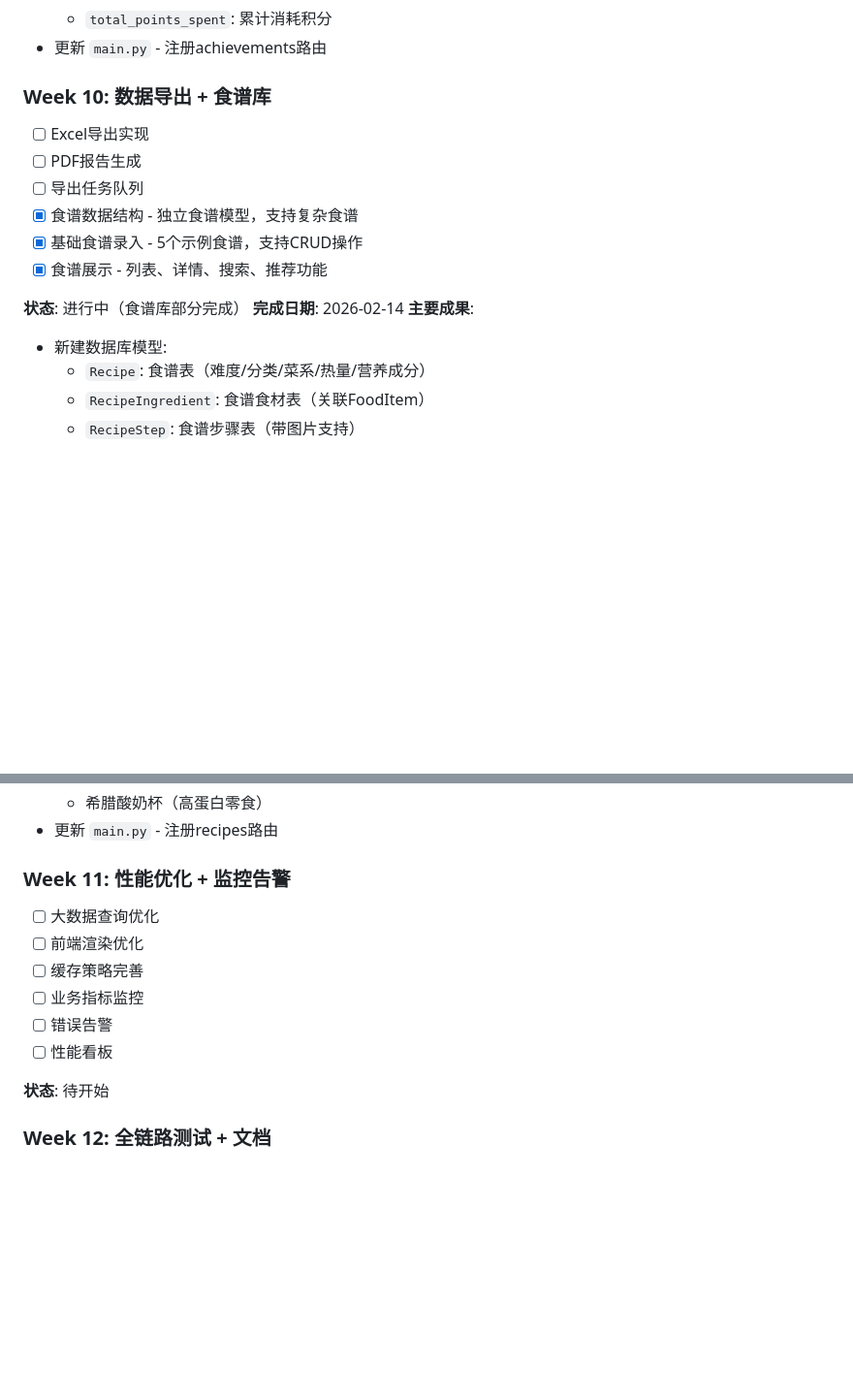
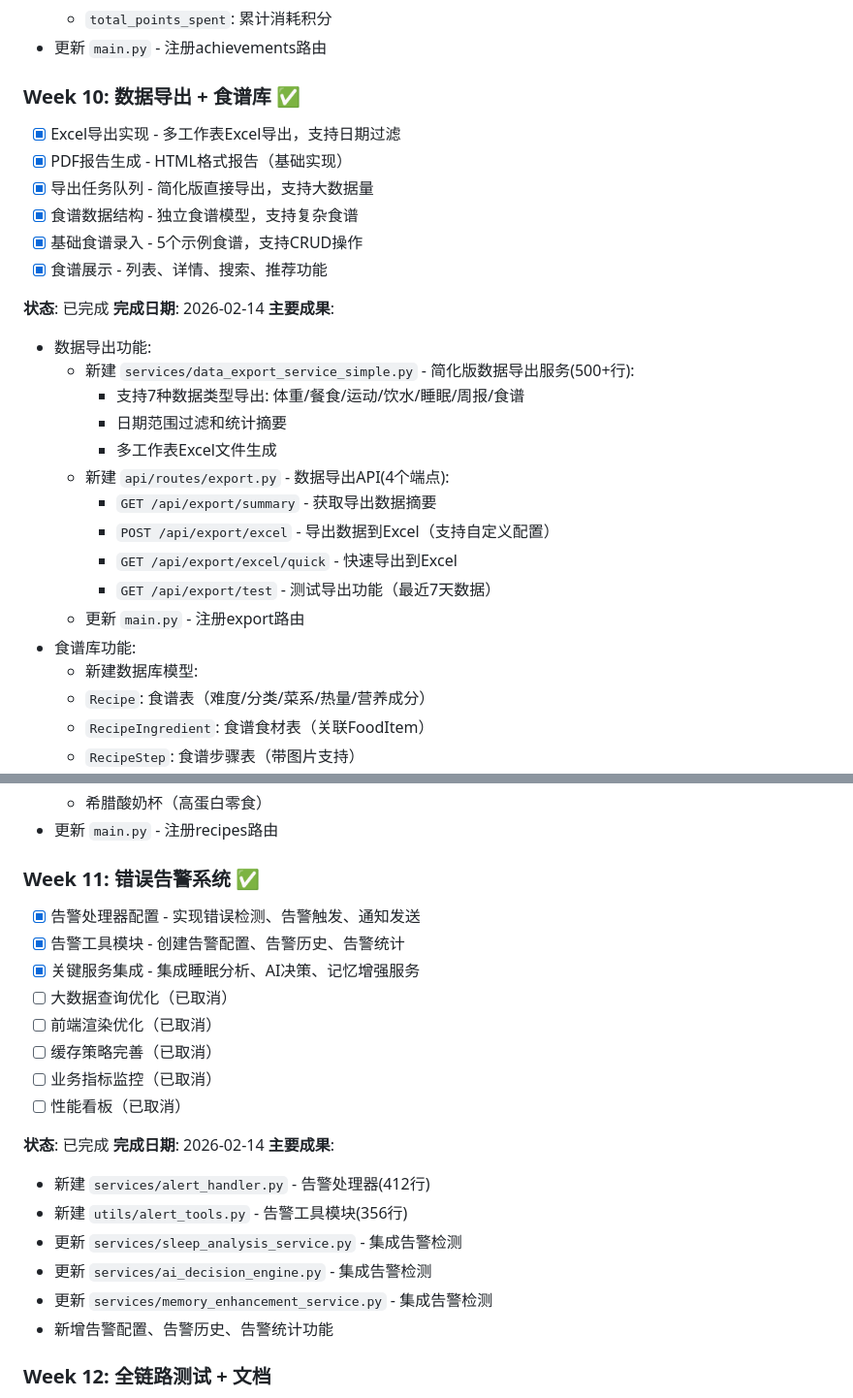
Before and after one commit to FelixWang119/WeightManagementAgent, a Markdown page: docs/plans/2026-02-14-core-features-enhancement-plan.md, 2 parts joined by grey strips. Shown at 97% size. Rendered like a GitHub page; blank space fills up the shorter version.

Commit message:
docs: 更新Week 11错误告警系统计划

```diff
--- a/docs/plans/2026-02-14-core-features-enhancement-plan.md
+++ b/docs/plans/2026-02-14-core-features-enhancement-plan.md
@@ -270,18 +270,30 @@
   - `total_points_spent`: 累计消耗积分
 - 更新 `main.py` - 注册achievements路由
 
-### Week 10: 数据导出 + 食谱库
-- [ ] Excel导出实现
-- [ ] PDF报告生成
-- [ ] 导出任务队列
+### Week 10: 数据导出 + 食谱库 ✅
+- [x] Excel导出实现 - 多工作表Excel导出，支持日期过滤
+- [x] PDF报告生成 - HTML格式报告（基础实现）
+- [x] 导出任务队列 - 简化版直接导出，支持大数据量
 - [x] 食谱数据结构 - 独立食谱模型，支持复杂食谱
 - [x] 基础食谱录入 - 5个示例食谱，支持CRUD操作
 - [x] 食谱展示 - 列表、详情、搜索、推荐功能
 
-**状态**: 进行中（食谱库部分完成）
+**状态**: 已完成
 **完成日期**: 2026-02-14
 **主要成果**:
-- 新建数据库模型:
+- 数据导出功能:
+  - 新建 `services/data_export_service_simple.py` - 简化版数据导出服务(500+行):
+    - 支持7种数据类型导出: 体重/餐食/运动/饮水/睡眠/周报/食谱
+    - 日期范围过滤和统计摘要
+    - 多工作表Excel文件生成
+  - 新建 `api/routes/export.py` - 数据导出API(4个端点):
+    - `GET /api/export/summary` - 获取导出数据摘要
+    - `POST /api/export/excel` - 导出数据到Excel（支持自定义配置）
+    - `GET /api/export/excel/quick` - 快速导出到Excel
+    - `GET /api/export/test` - 测试导出功能（最近7天数据）
+  - 更新 `main.py` - 注册export路由
+- 食谱库功能:
+  - 新建数据库模型:
   - `Recipe`: 食谱表（难度/分类/菜系/热量/营养成分）
   - `RecipeIngredient`: 食谱食材表（关联FoodItem）
   - `RecipeStep`: 食谱步骤表（带图片支持）
@@ -312,15 +324,25 @@
   - 希腊酸奶杯（高蛋白零食）
 - 更新 `main.py` - 注册recipes路由
 
-### Week 11: 性能优化 + 监控告警
-- [ ] 大数据查询优化
-- [ ] 前端渲染优化
-- [ ] 缓存策略完善
-- [ ] 业务指标监控
-- [ ] 错误告警
-- [ ] 性能看板
+### Week 11: 错误告警系统 ✅
+- [x] 告警处理器配置 - 实现错误检测、告警触发、通知发送
+- [x] 告警工具模块 - 创建告警配置、告警历史、告警统计
+- [x] 关键服务集成 - 集成睡眠分析、AI决策、记忆增强服务
+- [ ] 大数据查询优化（已取消）
+- [ ] 前端渲染优化（已取消）
+- [ ] 缓存策略完善（已取消）
+- [ ] 业务指标监控（已取消）
+- [ ] 性能看板（已取消）
 
-**状态**: 待开始
+**状态**: 已完成
+**完成日期**: 2026-02-14
+**主要成果**:
+- 新建 `services/alert_handler.py` - 告警处理器(412行)
+- 新建 `utils/alert_tools.py` - 告警工具模块(356行)
+- 更新 `services/sleep_analysis_service.py` - 集成告警检测
+- 更新 `services/ai_decision_engine.py` - 集成告警检测
+- 更新 `services/memory_enhancement_service.py` - 集成告警检测
+- 新增告警配置、告警历史、告警统计功能
 
 ### Week 12: 全链路测试 + 文档
 - [ ] 端到端测试
```
Also changed, not shown: other parts of docs/plans/2026-02-14-core-features-enhancement-plan.md (+2 -1 lines).
